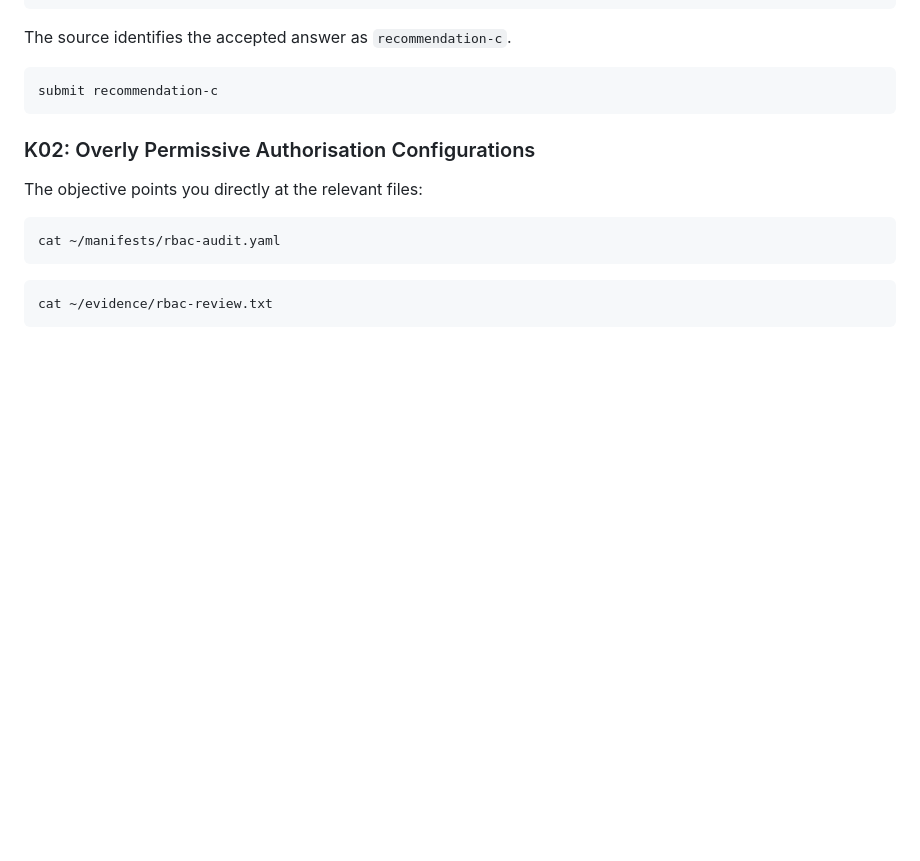
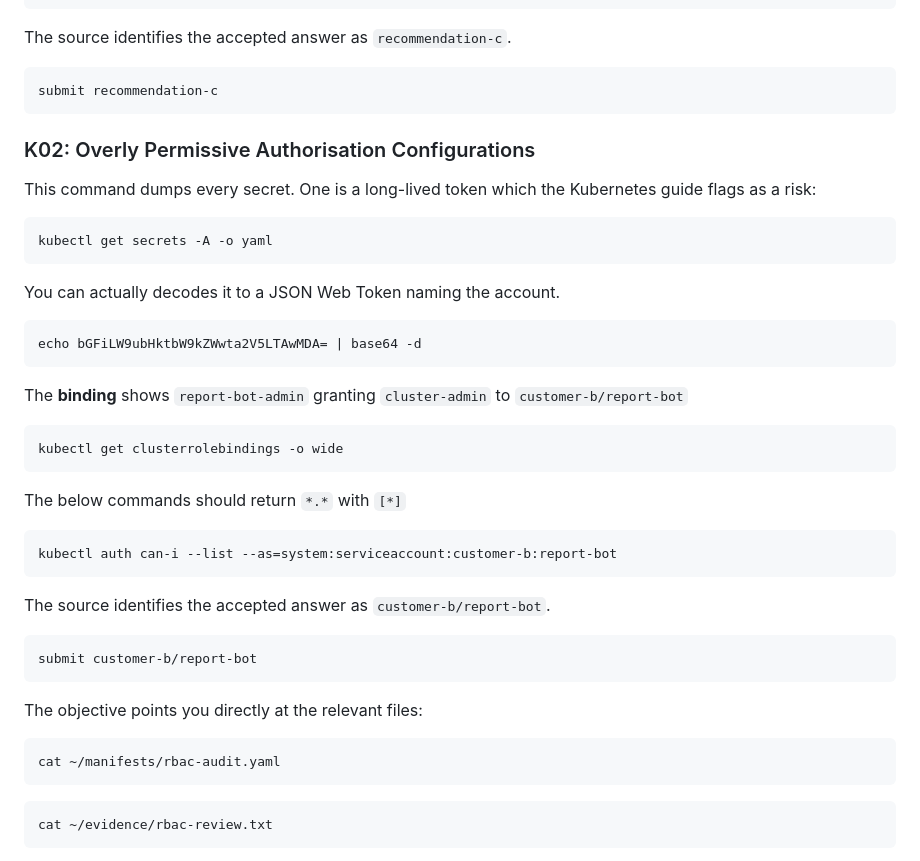
Before and after one commit to ndouglas-edera/ctf-challenge-2, a Markdown page: README.md, the part around the change. Rendered like a GitHub page; blank space fills up the shorter version.

````diff
--- a/README.md
+++ b/README.md
@@ -70,6 +70,31 @@ submit recommendation-c
 ```
 
 ### K02: Overly Permissive Authorisation Configurations
+This command dumps every secret. One is a long-lived token which the Kubernetes guide flags as a risk:
+```
+kubectl get secrets -A -o yaml
+```
+
+You can actually decodes it to a JSON Web Token naming the account.
+```
+echo bGFiLW9ubHktbW9kZWwta2V5LTAwMDA= | base64 -d
+```
+
+The **binding** shows ```report-bot-admin``` granting ```cluster-admin``` to ```customer-b/report-bot```
+```
+kubectl get clusterrolebindings -o wide
+```
+
+The below commands should return ```*.*``` with ```[*]```
+```
+kubectl auth can-i --list --as=system:serviceaccount:customer-b:report-bot
+```
+
+The source identifies the accepted answer as ```customer-b/report-bot```.
+```
+submit customer-b/report-bot
+```
+
 The objective points you directly at the relevant files:
 ```
 cat ~/manifests/rbac-audit.yaml
````
